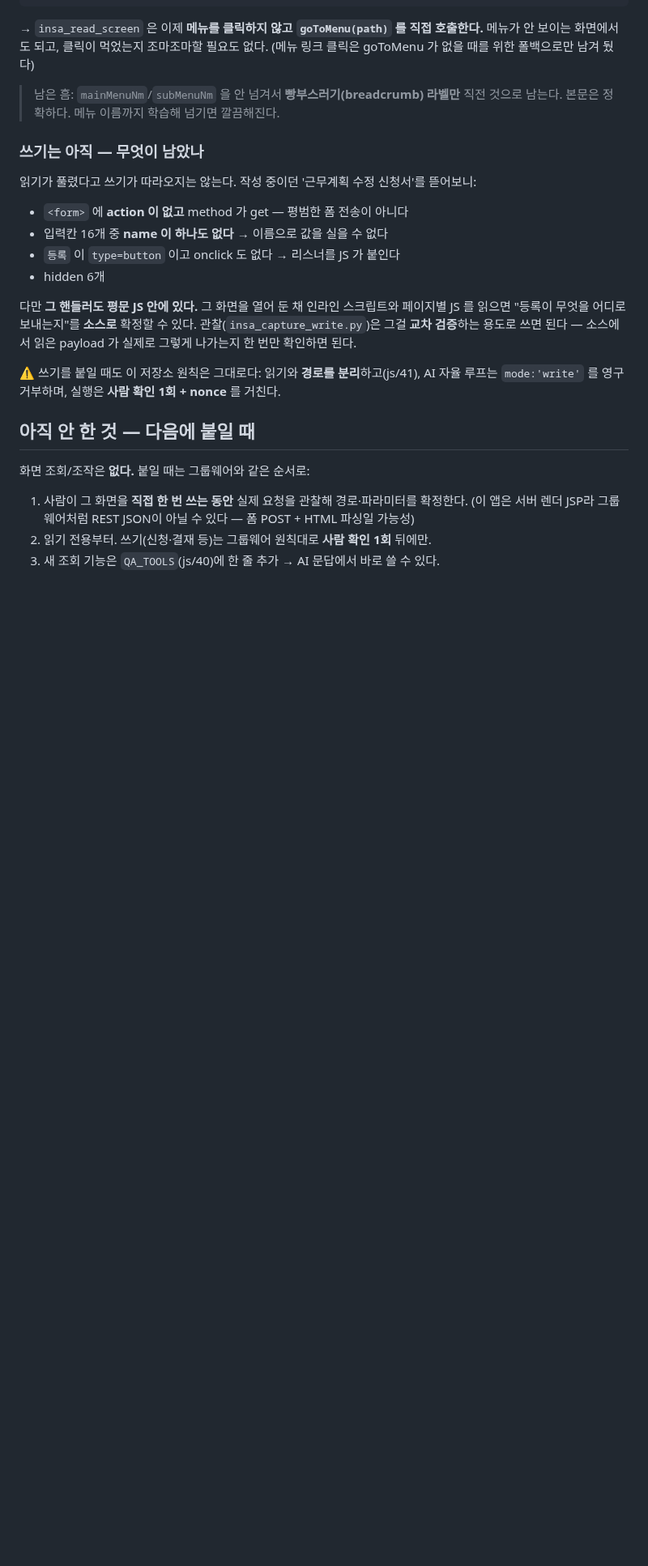
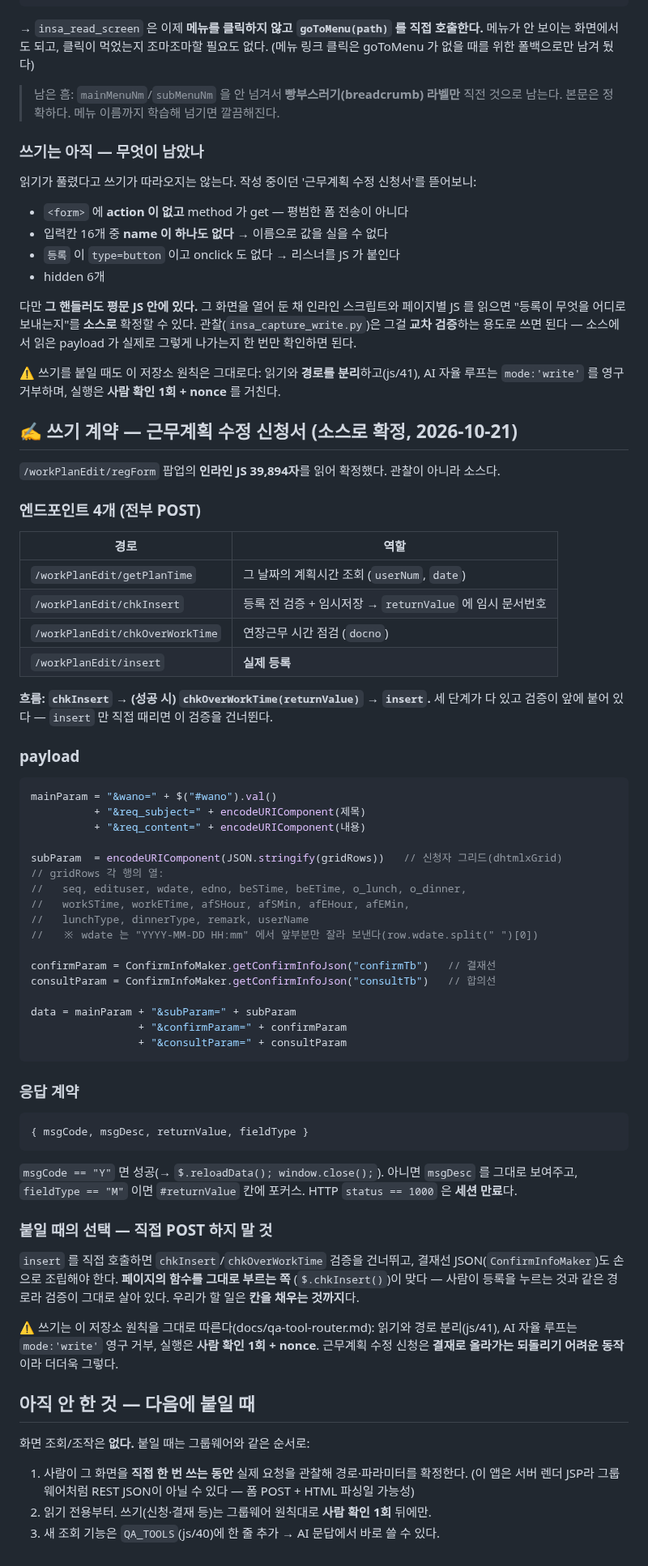
Before and after one commit to yhparkkortek/ganttchart, a Markdown page: docs/insa-hr.md, the part around the change. Shown at 81% size. Drawn GitHub-style; blank space fills up the shorter version.

Commit message:
문서: 인사관리 쓰기 계약 확정 (근무계획 수정 신청서, 소스 분석)
/workPlanEdit/regForm 팝업의 인라인 JS 39,894자를 읽어 확정했다 — 관찰이 아니라 소스다.

엔드포인트 4개(전부 POST): getPlanTime / chkInsert / chkOverWorkTime / insert
흐름: chkInsert → chkOverWorkTime(returnValue) → insert

payload:
  mainParam    = &wano= + &req_subject= + &req_content=  (뒤 둘은 encodeURIComponent)
  subParam     = encodeURIComponent(JSON.stringify(신청자 그리드 18개 열))
                 ※ wdate 는 공백 앞부분만
  confirmParam = ConfirmInfoMaker.getConfirmInfoJson("confirmTb")  (결재선)
  consultParam = 〃 ("consultTb")                                   (합의선)

응답: {msgCode,msgDesc,returnValue,fieldType} — msgCode=="Y" 가 성공,
      HTTP status 1000 은 세션 만료

⚠️ 결론: **insert 를 직접 POST 하지 말 것.** 앞 두 단계 검증을 건너뛰고 결재선 JSON도
   손으로 조립해야 한다. 페이지의 $.chkInsert() 를 부르는 쪽이 맞다 — 사람이 등록을
   누르는 것과 같은 경로라 검증이 살아 있다. 우리가 할 일은 칸을 채우는 것까지.

쓰기 자체는 아직 구현 안 함 — 결재로 올라가는 되돌리기 어려운 동작이라
사람 확인 1회 + nonce 설계를 확정하고 붙인다.

Co-Authored-By: Claude Opus 5 <noreply@anthropic.com>

````diff
--- a/docs/insa-hr.md
+++ b/docs/insa-hr.md
@@ -204,6 +204,64 @@ payload 가 실제로 그렇게 나가는지 한 번만 확인하면 된다.
 ⚠️ 쓰기를 붙일 때도 이 저장소 원칙은 그대로다: 읽기와 **경로를 분리**하고(js/41),
    AI 자율 루프는 `mode:'write'` 를 영구 거부하며, 실행은 **사람 확인 1회 + nonce** 를 거친다.
 
+## ✍️ 쓰기 계약 — 근무계획 수정 신청서 (소스로 확정, 2026-10-21)
+
+`/workPlanEdit/regForm` 팝업의 **인라인 JS 39,894자**를 읽어 확정했다. 관찰이 아니라 소스다.
+
+### 엔드포인트 4개 (전부 POST)
+
+| 경로 | 역할 |
+|---|---|
+| `/workPlanEdit/getPlanTime` | 그 날짜의 계획시간 조회 (`userNum`, `date`) |
+| `/workPlanEdit/chkInsert` | 등록 전 검증 + 임시저장 → `returnValue` 에 임시 문서번호 |
+| `/workPlanEdit/chkOverWorkTime` | 연장근무 시간 점검 (`docno`) |
+| `/workPlanEdit/insert` | **실제 등록** |
+
+**흐름: `chkInsert` → (성공 시) `chkOverWorkTime(returnValue)` → `insert`.**
+세 단계가 다 있고 검증이 앞에 붙어 있다 — `insert` 만 직접 때리면 이 검증을 건너뛴다.
+
+### payload
+
+```js
+mainParam = "&wano=" + $("#wano").val()
+          + "&req_subject=" + encodeURIComponent(제목)
+          + "&req_content=" + encodeURIComponent(내용)
+
+subParam  = encodeURIComponent(JSON.stringify(gridRows))   // 신청자 그리드(dhtmlxGrid)
+// gridRows 각 행의 열:
+//   seq, edituser, wdate, edno, beSTime, beETime, o_lunch, o_dinner,
+//   workSTime, workETime, afSHour, afSMin, afEHour, afEMin,
+//   lunchType, dinnerType, remark, userName
+//   ※ wdate 는 "YYYY-MM-DD HH:mm" 에서 앞부분만 잘라 보낸다(row.wdate.split(" ")[0])
+
+confirmParam = ConfirmInfoMaker.getConfirmInfoJson("confirmTb")   // 결재선
+consultParam = ConfirmInfoMaker.getConfirmInfoJson("consultTb")   // 합의선
+
+data = mainParam + "&subParam=" + subParam
+                 + "&confirmParam=" + confirmParam
+                 + "&consultParam=" + consultParam
+```
+
+### 응답 계약
+
+```js
+{ msgCode, msgDesc, returnValue, fieldType }
+```
+`msgCode == "Y"` 면 성공(→ `$.reloadData(); window.close();`).
+아니면 `msgDesc` 를 그대로 보여주고, `fieldType == "M"` 이면 `#returnValue` 칸에 포커스.
+HTTP `status == 1000` 은 **세션 만료**다.
+
+### 붙일 때의 선택 — 직접 POST 하지 말 것
+
+`insert` 를 직접 호출하면 `chkInsert`/`chkOverWorkTime` 검증을 건너뛰고,
+결재선 JSON(`ConfirmInfoMaker`)도 손으로 조립해야 한다. **페이지의 함수를 그대로 부르는 쪽**
+(`$.chkInsert()`)이 맞다 — 사람이 등록을 누르는 것과 같은 경로라 검증이 그대로 살아 있다.
+우리가 할 일은 **칸을 채우는 것까지**다.
+
+⚠️ 쓰기는 이 저장소 원칙을 그대로 따른다(docs/qa-tool-router.md): 읽기와 경로 분리(js/41),
+   AI 자율 루프는 `mode:'write'` 영구 거부, 실행은 **사람 확인 1회 + nonce**.
+   근무계획 수정 신청은 **결재로 올라가는 되돌리기 어려운 동작**이라 더더욱 그렇다.
+
 ## 아직 안 한 것 — 다음에 붙일 때
 
 화면 조회/조작은 **없다.** 붙일 때는 그룹웨어와 같은 순서로:
````
